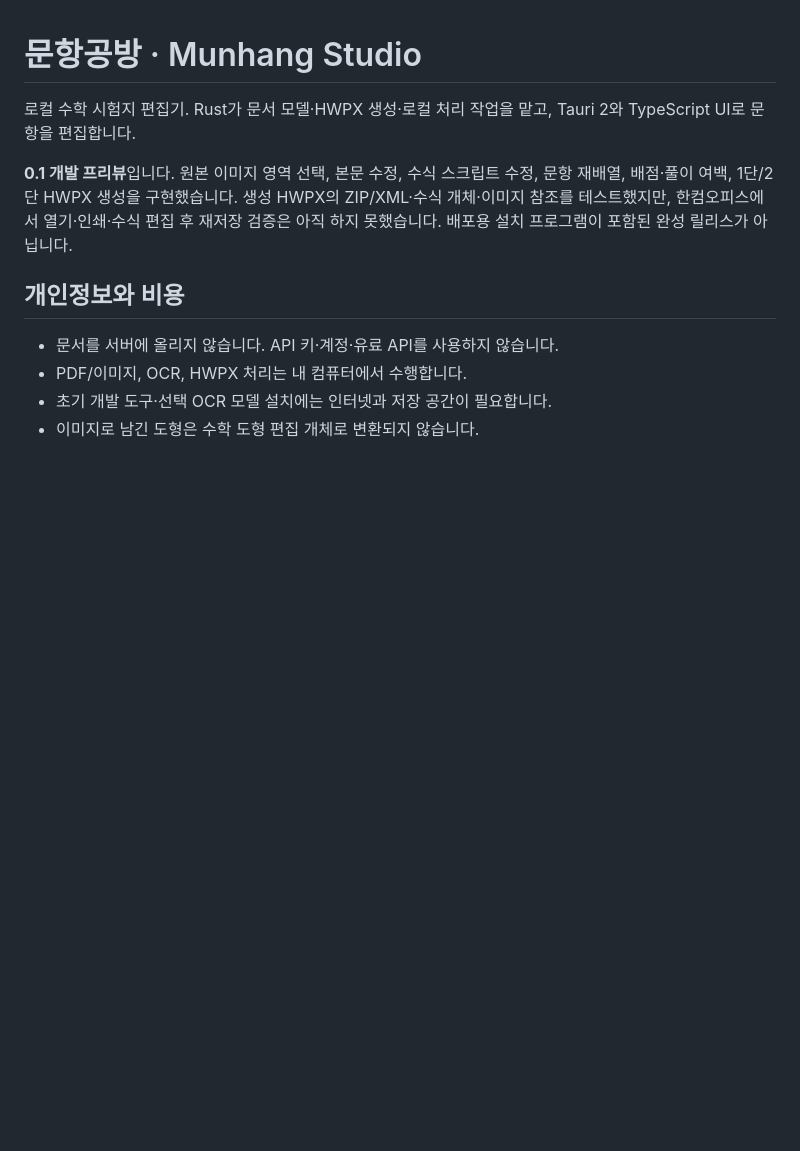
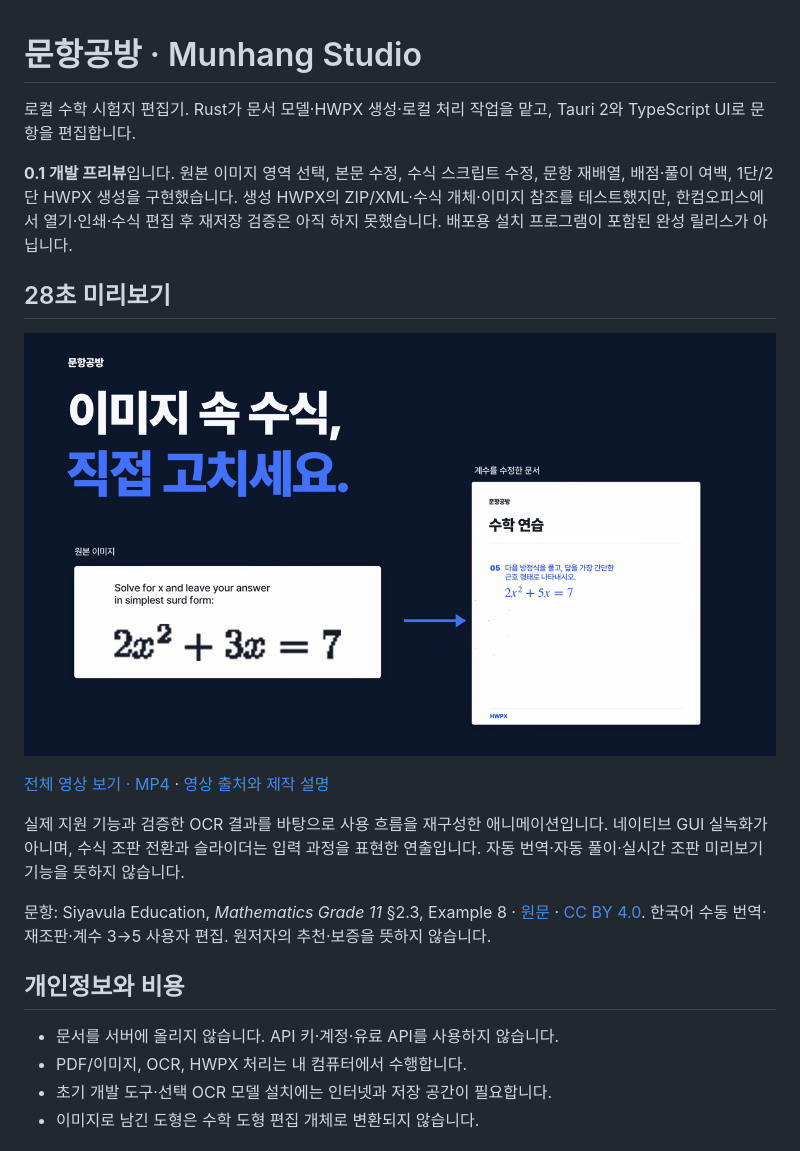
Before and after one commit to jum-apzn/munhang-studio, a Markdown page: README.md, the part around the change. GitHub-like rendering; blank space fills up the shorter version.

Commit message:
Show approved promo preview in README [skip ci]

```diff
--- a/README.md
+++ b/README.md
@@ -3,6 +3,16 @@
 로컬 수학 시험지 편집기. Rust가 문서 모델·HWPX 생성·로컬 처리 작업을 맡고, Tauri 2와 TypeScript UI로 문항을 편집합니다.
 
 **0.1 개발 프리뷰**입니다. 원본 이미지 영역 선택, 본문 수정, 수식 스크립트 수정, 문항 재배열, 배점·풀이 여백, 1단/2단 HWPX 생성을 구현했습니다. 생성 HWPX의 ZIP/XML·수식 개체·이미지 참조를 테스트했지만, 한컴오피스에서 열기·인쇄·수식 편집 후 재저장 검증은 아직 하지 못했습니다. 배포용 설치 프로그램이 포함된 완성 릴리스가 아닙니다.
+
+## 28초 미리보기
+
+[![문항공방: 이미지 속 수식을 직접 고치고 풀이 공간을 조절하는 28초 영상](assets/promo/munhang-studio-promo-poster.png)](assets/promo/munhang-studio-spacious-slider-28s.mp4)
+
+[전체 영상 보기 · MP4](assets/promo/munhang-studio-spacious-slider-28s.mp4) · [영상 출처와 제작 설명](assets/promo/credits.txt)
+
+실제 지원 기능과 검증한 OCR 결과를 바탕으로 사용 흐름을 재구성한 애니메이션입니다. 네이티브 GUI 실녹화가 아니며, 수식 조판 전환과 슬라이더는 입력 과정을 표현한 연출입니다. 자동 번역·자동 풀이·실시간 조판 미리보기 기능을 뜻하지 않습니다.
+
+문항: Siyavula Education, *Mathematics Grade 11* §2.3, Example 8 · [원문](https://www.siyavula.com/read/za/mathematics/grade-11/equations-and-inequalities/02-equations-and-inequalities-03) · [CC BY 4.0](https://creativecommons.org/licenses/by/4.0/). 한국어 수동 번역·재조판·계수 3→5 사용자 편집. 원저자의 추천·보증을 뜻하지 않습니다.
 
 ## 개인정보와 비용
 
```
